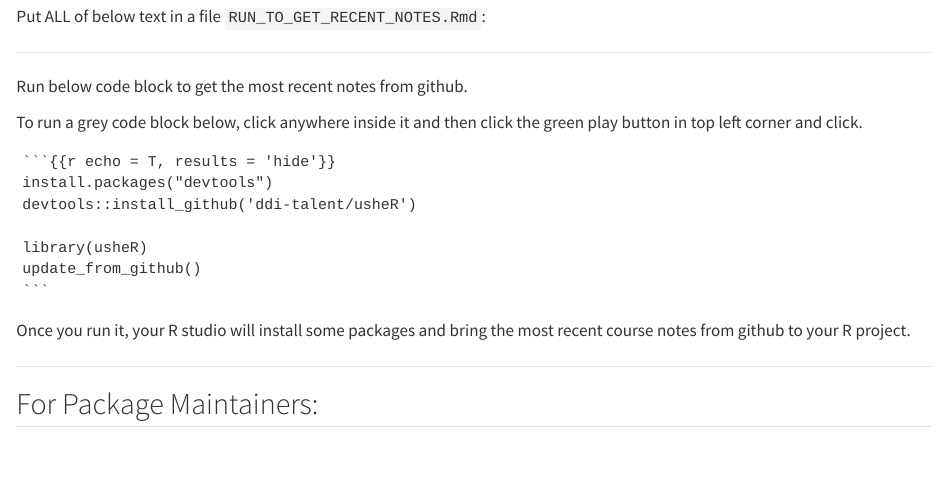
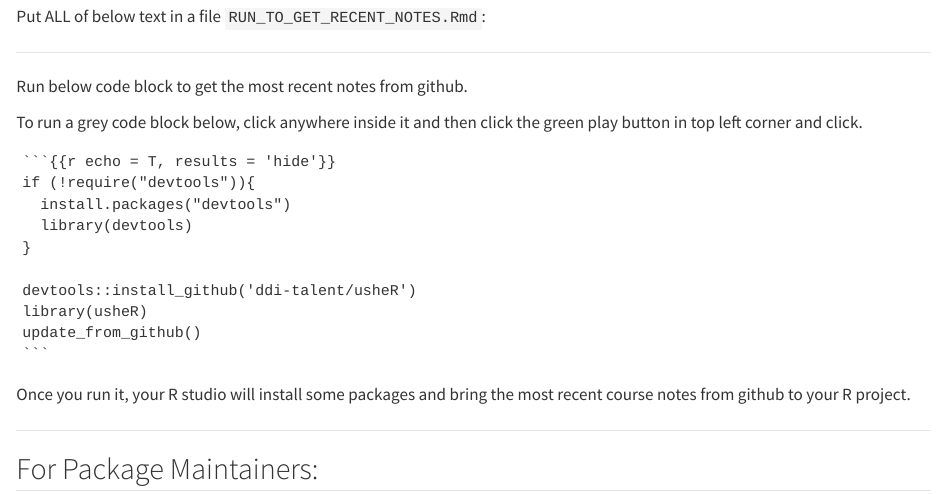
Before and after one commit to DDI-Talent/usheR, a Quarto document (README.qmd): the page in a window 1100 px wide, from 1160 px down. Rendered offline with R 4.5, knitr and Pandoc in place of Quarto, with nearby package versions; drawn as R Markdown's standard HTML page in place of the format the file asks for.

Commit message:
changing readme, so that instructions to pull from git do not install devtools every time

`````diff
--- a/README.qmd
+++ b/README.qmd
@@ -60,9 +60,12 @@
 
 ````
 ```{{r echo = T, results = 'hide'}}
-install.packages("devtools")
+if (!require("devtools")){
+  install.packages("devtools")
+  library(devtools)
+}
+
 devtools::install_github('ddi-talent/usheR')
-
 library(usheR)
 update_from_github()
 ```
`````
